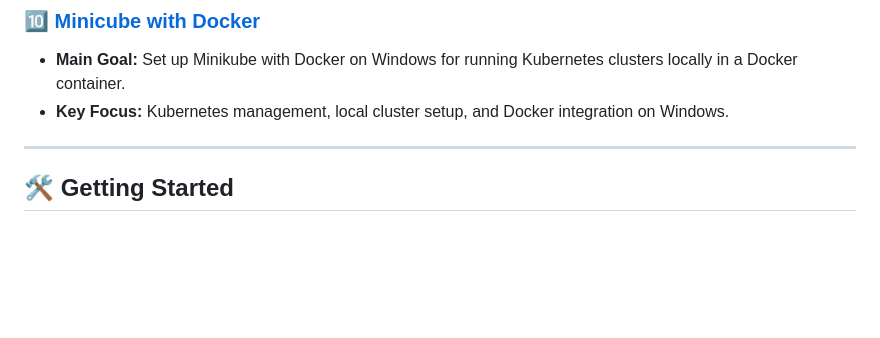
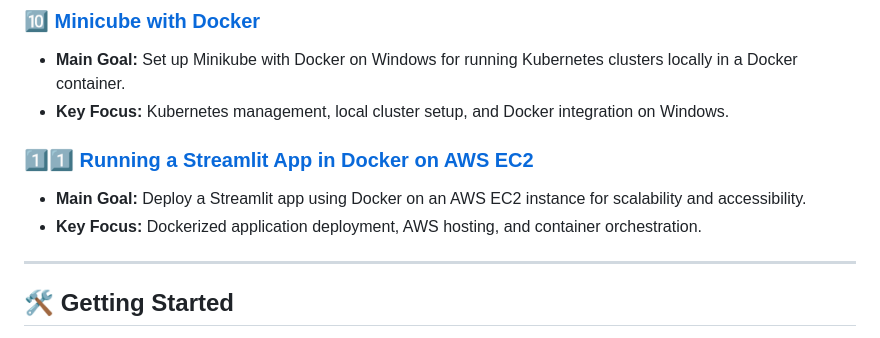
Before and after one commit to git-raghav/My-Docker-Dockyard, a Markdown page: README.md, the part around the change. GitHub-like rendering; blank space fills up the shorter version.

```diff
--- a/README.md
+++ b/README.md
@@ -58,6 +58,10 @@ Each project is containerized and serves a unique purpose. Click on the links to
 - **Main Goal:** Set up Minikube with Docker on Windows for running Kubernetes clusters locally in a Docker container.
 - **Key Focus:** Kubernetes management, local cluster setup, and Docker integration on Windows.
 
+### 1️⃣1️⃣ [Running a Streamlit App in Docker on AWS EC2](Running%20a%20Streamlit%20App%20in%20Docker%20on%20AWS%20EC2/)
+- **Main Goal:** Deploy a Streamlit app using Docker on an AWS EC2 instance for scalability and accessibility.
+- **Key Focus:** Dockerized application deployment, AWS hosting, and container orchestration.
+
 ---
 ## 🛠️ Getting Started
 1. Clone this repository:
```
